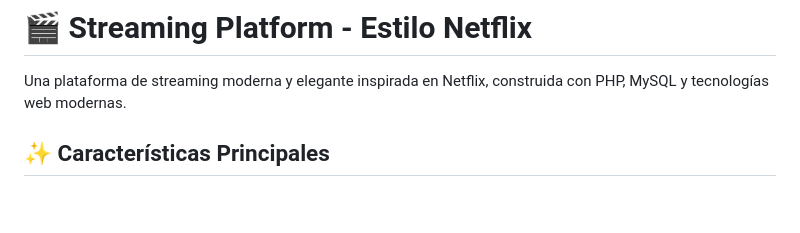
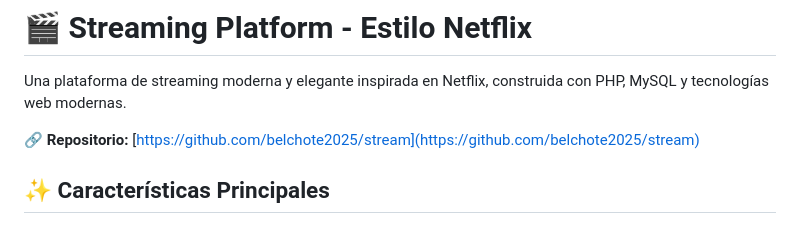
Before and after one commit to belchote2025/stream, a Markdown page: README.md, the part around the change. Drawn GitHub-style; blank space fills up the shorter version.

Commit message:
Update README with repository link

```diff
--- a/README.md
+++ b/README.md
@@ -1,6 +1,8 @@
 # 🎬 Streaming Platform - Estilo Netflix
 
 Una plataforma de streaming moderna y elegante inspirada en Netflix, construida con PHP, MySQL y tecnologías web modernas.
+
+🔗 **Repositorio:** [https://github.com/belchote2025/stream](https://github.com/belchote2025/stream)
 
 ## ✨ Características Principales
 
```
